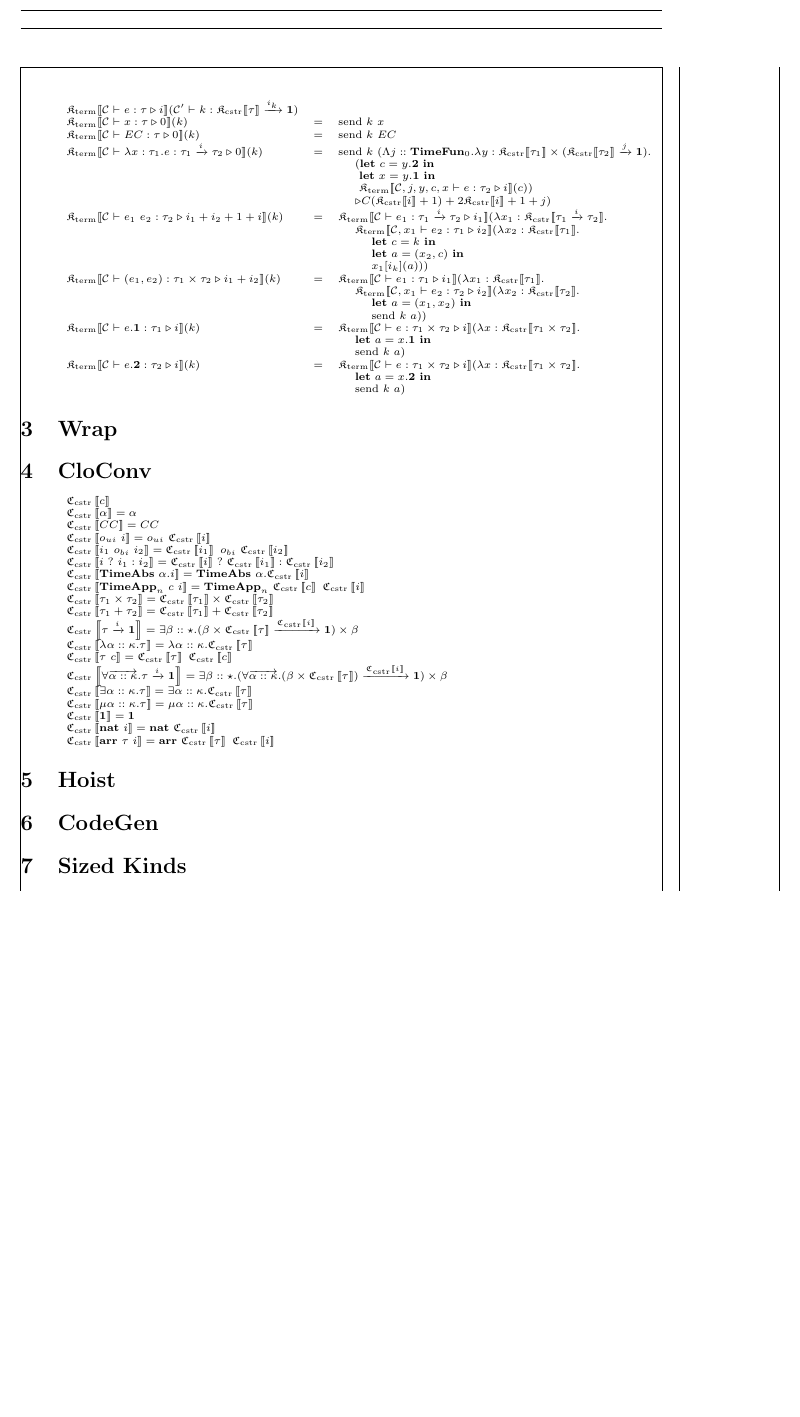
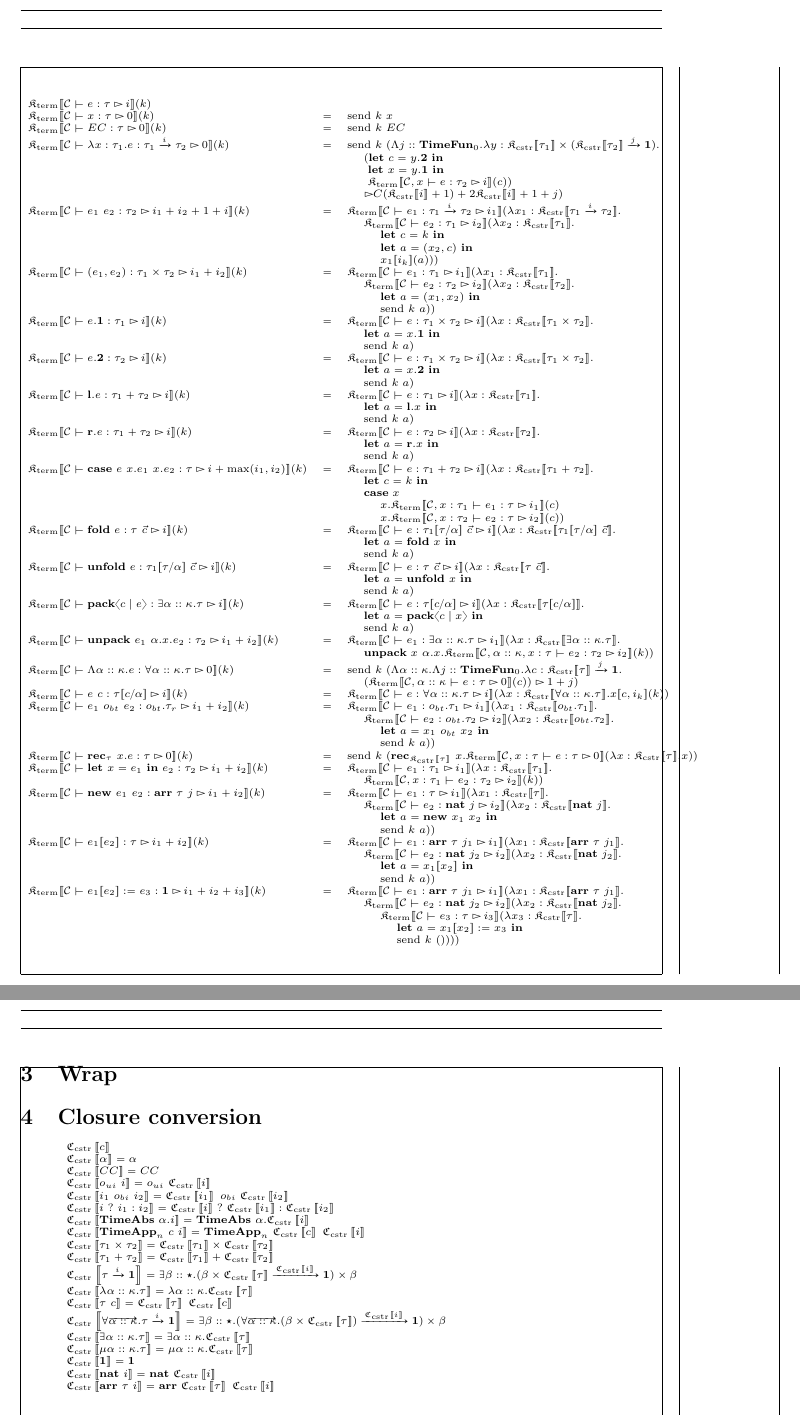
Before and after one commit to mit-plv/timl, a LaTeX document (impl/compiler/formalization/micro-timl.tex): part of page 4 of 8 before the commit and two parts of pages 4 and 5 of 9 after it, the two joined at a grey line, cut at the place of the change, the shorter picture padded with empty space. Compiled offline with pdfLaTeX.

Commit message:
Writing compiler formalization

```diff
--- a/impl/compiler/formalization/micro-timl.tex
+++ b/impl/compiler/formalization/micro-timl.tex
@@ -1,8 +1,7 @@
 \documentclass[fleqn]{article}
 \usepackage[utf8]{inputenc}
 \usepackage{proof}
-\usepackage{amsmath}
-\usepackage{stmaryrd}
+\usepackage{amsmath,amssymb,stmaryrd,textcomp,mathabx}
 \usepackage{eufrak}
 \usepackage[a4paper,showframe]{geometry}
 
@@ -202,21 +201,21 @@
 \[
 \scriptsize
 \begin{array}{lcl}
-	\cpst{\jty{\mathcal{C}}{e}{\tau}{i}}{\jtyc{\mathcal{C}'}{k}{\cpsc{\tau} \xrightarrow{i_k} \mathbf{1}}} \\
+	\cpst{\jty{\mathcal{C}}{e}{\tau}{i}}{k} \\
 	\cpst{\jty{\mathcal{C}}{x}{\tau}{0}}{k} & = & \mathrm{send}~k~x \\
 	\cpst{\jty{\mathcal{C}}{EC}{\tau}{0}}{k} & = & \mathrm{send}~k~EC \\
 	\cpst{\jty{\mathcal{C}}{\lambda x : \tau_1. e}{\tau_1 \xrightarrow{i} \tau_2}{0}}{k} & = & \mathrm{send}~k~(\Lambda j :: \mathbf{TimeFun}_0. \lambda y : \cpsc{\tau_1} \times (\cpsc{\tau_2} \xrightarrow{j} \mathbf{1}). \\
 	& & ~~~~ (\mathbf{let}~c=y.\mathbf{2}~\mathbf{in} \\
 	& & ~~~~~ \mathbf{let}~x=y.\mathbf{1}~\mathbf{in} \\
-	& & ~~~~~ \cpst{\jty{\mathcal{C},j,y,c,x}{e}{\tau_2}{i}}{c}) \\
+	& & ~~~~~ \cpst{\jty{\mathcal{C},x}{e}{\tau_2}{i}}{c}) \\
 	& & ~~~~ \triangleright {C(\cpsc{i}+1)+2\cpsc{i}+1+j} ) \\
 	\cpst{\jty{\mathcal{C}}{e_1~e_2}{\tau_2}{i_1+i_2+1+i}}{k} & = & \cpst{\jty{\mathcal{C}}{e_1}{\tau_1 \xrightarrow{i} \tau_2}{i_1}}{\lambda x_1 : \cpsc{\tau_1 \xrightarrow{i} \tau_2}. \\
-	& & ~~~~ \cpst{\jty{\mathcal{C},x_1}{e_2}{\tau_1}{i_2}}{\lambda x_2:\cpsc{\tau_1}. \\
+	& & ~~~~ \cpst{\jty{\mathcal{C}}{e_2}{\tau_1}{i_2}}{\lambda x_2:\cpsc{\tau_1}. \\
 	& & ~~~~~~~~ \mathbf{let}~c = k~\mathbf{in} \\
 	& & ~~~~~~~~ \mathbf{let}~a = (x_2,c)~\mathbf{in} \\
 	& & ~~~~~~~~ x_1[i_k](a) } } \\
 	\cpst{\jty{\mathcal{C}}{(e_1,e_2)}{\tau_1 \times \tau_2}{i_1+i_2}}{k} & = & \cpst{\jty{\mathcal{C}}{e_1}{\tau_1}{i_1}}{\lambda x_1 : \cpsc{\tau_1}. \\
-	& & ~~~~ \cpst{\jty{\mathcal{C},x_1}{e_2}{\tau_2}{i_2}}{\lambda x_2 : \cpsc{\tau_2}. \\
+	& & ~~~~ \cpst{\jty{\mathcal{C}}{e_2}{\tau_2}{i_2}}{\lambda x_2 : \cpsc{\tau_2}. \\
 	& & ~~~~~~~~ \mathbf{let}~a=(x_1,x_2)~\mathbf{in} \\
 	& & ~~~~~~~~ \mathrm{send}~k~a } } \\
 	\cpst{\jty{\mathcal{C}}{e.\mathbf{1}}{\tau_1}{i}}{k} & = & \cpst{\jty{\mathcal{C}}{e}{\tau_1 \times \tau_2}{i}}{\lambda x : \cpsc{\tau_1 \times \tau_2}. \\
@@ -224,13 +223,58 @@
 	& & ~~~~ \mathrm{send}~k~a } \\
 	\cpst{\jty{\mathcal{C}}{e.\mathbf{2}}{\tau_2}{i}}{k} & = & \cpst{\jty{\mathcal{C}}{e}{\tau_1 \times \tau_2}{i}}{\lambda x : \cpsc{\tau_1 \times \tau_2}. \\
 	& & ~~~~ \mathbf{let}~a=x.\mathbf{2}~\mathbf{in} \\
-	& & ~~~~ \mathrm{send}~k~a }
+	& & ~~~~ \mathrm{send}~k~a } \\
+	\cpst{\jty{\mathcal{C}}{\mathbf{l}.e}{\tau_1+\tau_2}{i}}{k} & = & \cpst{\jty{\mathcal{C}}{e}{\tau_1}{i}}{\lambda x : \cpsc{\tau_1}. \\
+	& & ~~~~ \mathbf{let}~a=\mathbf{l}.x~\mathbf{in} \\
+	& & ~~~~ \mathrm{send}~k~a } \\
+	\cpst{\jty{\mathcal{C}}{\mathbf{r}.e}{\tau_1+\tau_2}{i}}{k} & = & \cpst{\jty{\mathcal{C}}{e}{\tau_2}{i}}{\lambda x : \cpsc{\tau_2}. \\
+	& & ~~~~ \mathbf{let}~a=\mathbf{r}.x~\mathbf{in} \\
+	& & ~~~~ \mathrm{send}~k~a } \\
+	\cpst{\jty{\mathcal{C}}{\mathbf{case}~e~x.e_1~x.e_2}{\tau}{i+\max(i_1,i_2)}}{k} & = & \cpst{\jty{\mathcal{C}}{e}{\tau_1+\tau_2}{i}}{\lambda x : \cpsc{\tau_1 + \tau_2}. \\
+	& & ~~~~ \mathbf{let}~c=k~\mathbf{in} \\
+	& & ~~~~ \mathbf{case}~x \\
+	& & ~~~~~~~~ x. \cpst{\jty{\mathcal{C},x:\tau_1}{e_1}{\tau}{i_1}}{c} \\
+	& & ~~~~~~~~ x. \cpst{\jty{\mathcal{C},x:\tau_2}{e_2}{\tau}{i_2}}{c} } \\
+	\cpst{\jty{\mathcal{C}}{\mathbf{fold}~e}{\tau~\vec{c}}{i}}{k} & = & \cpst{\jty{\mathcal{C}}{e}{\tau_1[\tau/\alpha]~\vec{c}}{i}}{\lambda x: \cpsc{\tau_1[\tau/\alpha]~\vec{c}}. \\
+	& & ~~~~ \mathbf{let}~a=\mathbf{fold}~x~\mathbf{in} \\
+	& & ~~~~ \mathrm{send}~k~a } \\
+	\cpst{\jty{\mathcal{C}}{\mathbf{unfold}~e}{\tau_1[\tau/\alpha]~\vec{c}}{i}}{k} & = & \cpst{\jty{\mathcal{C}}{e}{\tau~\vec{c}}{i}}{\lambda x: \cpsc{\tau~\vec{c}}. \\
+	& & ~~~~ \mathbf{let}~a=\mathbf{unfold}~x~\mathbf{in} \\
+	& & ~~~~ \mathrm{send}~k~a } \\
+	\cpst{\jty{\mathcal{C}}{\mathbf{pack}\langle c \mid e \rangle}{\exists \alpha::\kappa.\tau}{i}}{k} & = & \cpst{\jty{\mathcal{C}}{e}{\tau[c/\alpha]}{i}}{\lambda x:\cpsc{\tau[c/\alpha]}. \\
+	& & ~~~~ \mathbf{let}~a=\mathbf{pack} \langle c \mid x \rangle~\mathbf{in} \\
+	& & ~~~~ \mathrm{send}~k~a } \\
+	\cpst{\jty{\mathcal{C}}{\mathbf{unpack}~e_1~\alpha.x.e_2}{\tau_2}{i_1+i_2}}{k} & = & \cpst{\jty{\mathcal{C}}{e_1}{\exists \alpha::\kappa. \tau}{i_1}}{\lambda x : \cpsc{\exists \alpha::\kappa. \tau}. \\
+	& & ~~~~ \mathbf{unpack}~x~\alpha.x. \cpst{\jty{\mathcal{C},\alpha::\kappa,x:\tau}{e_2}{\tau_2}{i_2}}{k} } \\
+	\cpst{\jty{\mathcal{C}}{\Lambda \alpha :: \kappa. e}{\forall \alpha::\kappa. \tau}{0}}{k} & = & \mathrm{send}~k~(\Lambda \alpha::\kappa. \Lambda j ::\mathbf{TimeFun}_0. \lambda c:\cpsc{\tau} \xrightarrow{j} \mathbf{1}. \\
+	& & ~~~~ (\cpst{\jty{\mathcal{C},\alpha::\kappa}{e}{\tau}{0}}{c}) \triangleright 1+j ) \\
+	\cpst{\jty{\mathcal{C}}{e~c}{\tau[c/\alpha]}{i}}{k} & = & \cpst{\jty{\mathcal{C}}{e}{\forall \alpha::\kappa. \tau}{i}}{\lambda x : \cpsc{\forall \alpha::\kappa. \tau}. x[c,i_k](k) } \\
+	\cpst{\jty{\mathcal{C}}{e_1~o_{bt}~e_2}{o_{bt}.\tau_r}{i_1+i_2}}{k} & = & \cpst{\jty{\mathcal{C}}{e_1}{o_{bt}.\tau_1}{i_1}}{\lambda x_1 : \cpsc{o_{bt}.\tau_1}. \\
+	& & ~~~~ \cpst{\jty{\mathcal{C}}{e_2}{o_{bt}.\tau_2}{i_2}}{\lambda x_2 : \cpsc{o_{bt}.\tau_2}. \\
+	& & ~~~~~~~~ \mathbf{let}~a=x_1~o_{bt}~x_2~\mathbf{in} \\
+	& & ~~~~~~~~ \mathrm{send}~k~a } } \\
+	\cpst{\jty{\mathcal{C}}{\mathbf{rec}_\tau~x.e}{\tau}{0}}{k} & = & \mathrm{send}~k~(\mathbf{rec}_{\cpsc{\tau}}~x.\cpst{\jty{\mathcal{C},x:\tau}{e}{\tau}{0}}{\lambda x : \cpsc{\tau}. x}) \\
+	\cpst{\jty{\mathcal{C}}{\mathbf{let}~x=e_1~\mathbf{in}~e_2}{\tau_2}{i_1+i_2}}{k} & = & \cpst{\jty{\mathcal{C}}{e_1}{\tau_1}{i_1}}{\lambda x : \cpsc{\tau_1}. \\
+	& & ~~~~ \cpst{\jty{\mathcal{C},x:\tau_1}{e_2}{\tau_2}{i_2}}{k} } \\
+	\cpst{\jty{\mathcal{C}}{\mathbf{new}~e_1~e_2}{\mathbf{arr}~\tau~j}{i_1+i_2}}{k} & = & \cpst{\jty{\mathcal{C}}{e_1}{\tau}{i_1}}{\lambda x_1 : \cpsc{\tau}. \\
+	& & ~~~~ \cpst{\jty{\mathcal{C}}{e_2}{\mathbf{nat}~j}{i_2}}{\lambda x_2 : \cpsc{\mathbf{nat}~j}. \\
+	& & ~~~~~~~~ \mathbf{let}~a=\mathbf{new}~x_1~x_2~\mathbf{in} \\
+	& & ~~~~~~~~ \mathrm{send}~k~a } } \\
+	\cpst{\jty{\mathcal{C}}{e_1[e_2]}{\tau}{i_1+i_2}}{k} & = & \cpst{\jty{\mathcal{C}}{e_1}{\mathbf{arr}~\tau~j_1}{i_1}}{\lambda x_1 : \cpsc{\mathbf{arr}~\tau~j_1}. \\
+	& & ~~~~ \cpst{\jty{\mathcal{C}}{e_2}{\mathbf{nat}~j_2}{i_2}}{\lambda x_2 : \cpsc{\mathbf{nat}~j_2}. \\
+	& & ~~~~~~~~ \mathbf{let}~a=x_1[x_2]~\mathbf{in} \\
+	& & ~~~~~~~~ \mathrm{send}~k~a } } \\
+	\cpst{\jty{\mathcal{C}}{e_1[e_2]:=e_3}{\mathbf{1}}{i_1+i_2+i_3}}{k} & = & \cpst{\jty{\mathcal{C}}{e_1}{\mathbf{arr}~\tau~j_1}{i_1}}{\lambda x_1 : \cpsc{\mathbf{arr}~\tau~j_1}. \\
+	& & ~~~~ \cpst{\jty{\mathcal{C}}{e_2}{\mathbf{nat}~j_2}{i_2}}{\lambda x_2 : \cpsc{\mathbf{nat}~j_2}. \\
+	& & ~~~~~~~~ \cpst{\jty{\mathcal{C}}{e_3}{\tau}{i_3}}{\lambda x_3: \cpsc{\tau}. \\
+	& & ~~~~~~~~~~~~ \mathbf{let}~a=x_1[x_2]:=x_3~\mathbf{in} \\
+	& & ~~~~~~~~~~~~ \mathrm{send}~k~() } } }
 \end{array}
 \]
 
 \section{Wrap}
 
-\section{CloConv}
+\section{Closure conversion}
 
 \newcommand{\cloc}[1]{\mathfrak{C}_{\mathrm{cstr}}\left\llbracket #1 \right\rrbracket}
 
@@ -261,9 +305,9 @@
 
 \section{Hoist}
 
-\section{CodeGen}
+\section{Code generation}
 
-\section{Sized Kinds}
+\section{Reasoning about memory}
 
 \[
 \scriptsize
```
Also changed, not shown: impl/compiler/formalization/micro-timl.tex (26 more changed lines).
